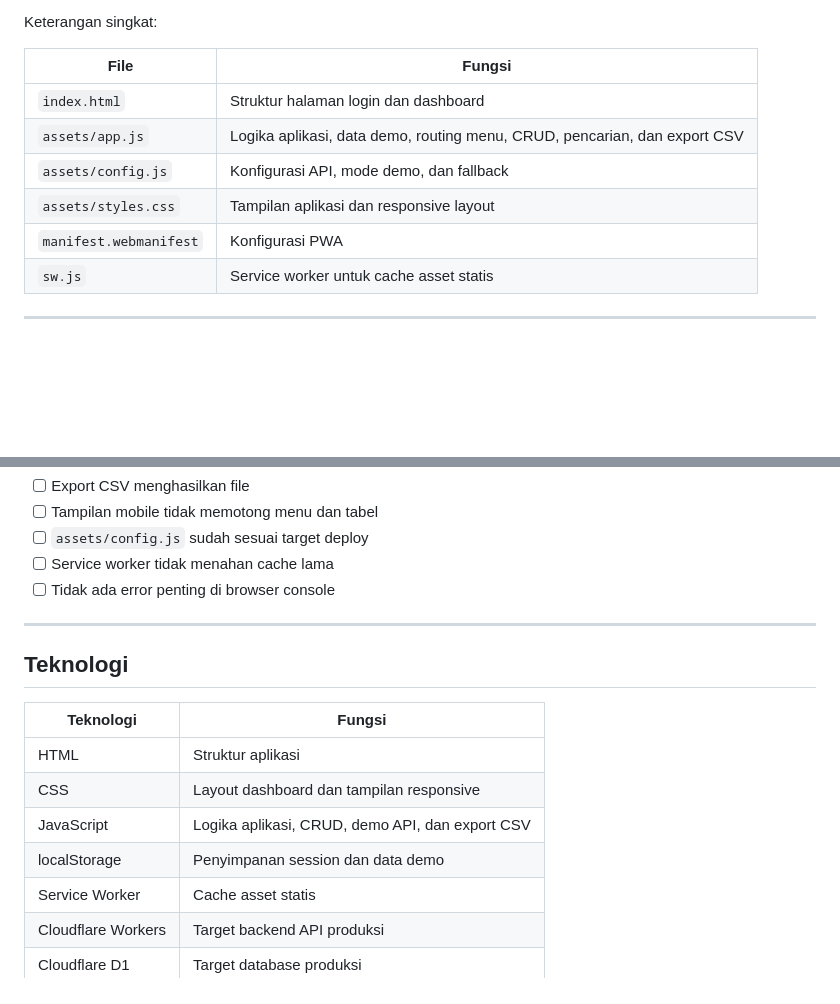
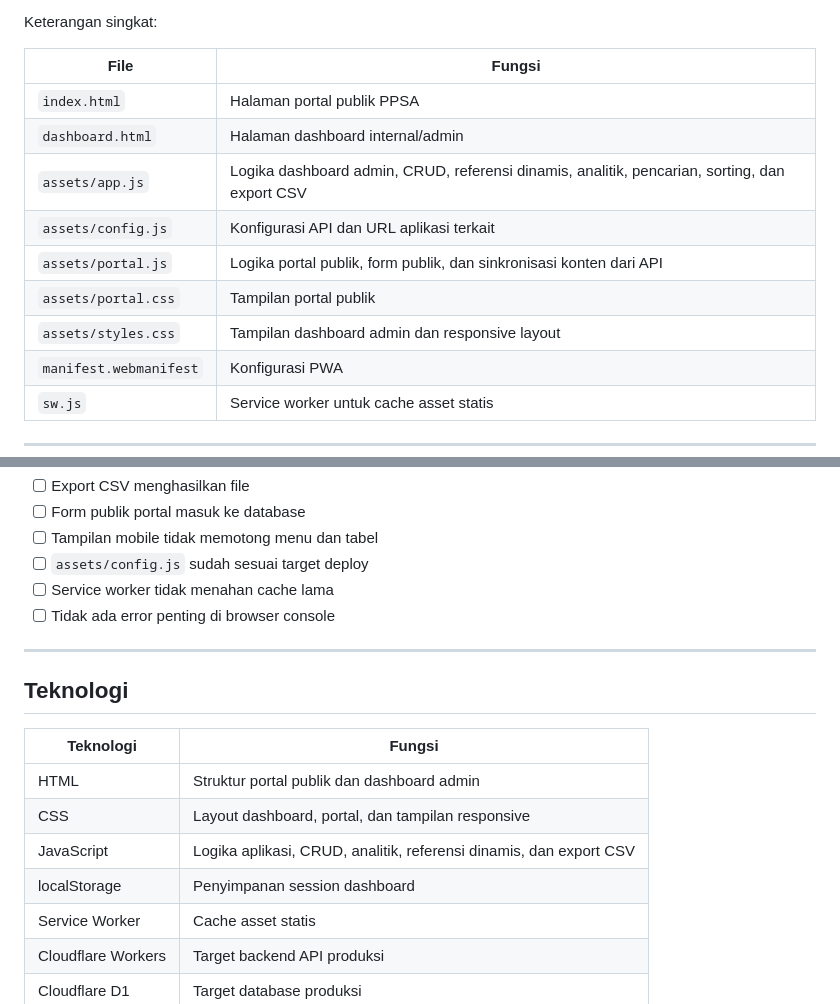
Before and after one commit to cakgup/ppsa_ms, a Markdown page: README.md, 2 parts joined by grey strips. GitHub-like rendering; blank space fills up the shorter version.

```diff
--- a/README.md
+++ b/README.md
@@ -80,10 +86,13 @@ Keterangan singkat:
 
 | File | Fungsi |
 |---|---|
-| `index.html` | Struktur halaman login dan dashboard |
-| `assets/app.js` | Logika aplikasi, data demo, routing menu, CRUD, pencarian, dan export CSV |
-| `assets/config.js` | Konfigurasi API, mode demo, dan fallback |
-| `assets/styles.css` | Tampilan aplikasi dan responsive layout |
+| `index.html` | Halaman portal publik PPSA |
+| `dashboard.html` | Halaman dashboard internal/admin |
+| `assets/app.js` | Logika dashboard admin, CRUD, referensi dinamis, analitik, pencarian, sorting, dan export CSV |
+| `assets/config.js` | Konfigurasi API dan URL aplikasi terkait |
+| `assets/portal.js` | Logika portal publik, form publik, dan sinkronisasi konten dari API |
+| `assets/portal.css` | Tampilan portal publik |
+| `assets/styles.css` | Tampilan dashboard admin dan responsive layout |
 | `manifest.webmanifest` | Konfigurasi PWA |
 | `sw.js` | Service worker untuk cache asset statis |
 
@@ -202,4 +215,5 @@ Untuk produksi:
 - [ ] Export CSV menghasilkan file
+- [ ] Form publik portal masuk ke database
 - [ ] Tampilan mobile tidak memotong menu dan tabel
 - [ ] `assets/config.js` sudah sesuai target deploy
 - [ ] Service worker tidak menahan cache lama
@@ -211,10 +225,10 @@ Untuk produksi:
 
 | Teknologi | Fungsi |
 |---|---|
-| HTML | Struktur aplikasi |
-| CSS | Layout dashboard dan tampilan responsive |
-| JavaScript | Logika aplikasi, CRUD, demo API, dan export CSV |
-| localStorage | Penyimpanan session dan data demo |
+| HTML | Struktur portal publik dan dashboard admin |
+| CSS | Layout dashboard, portal, dan tampilan responsive |
+| JavaScript | Logika aplikasi, CRUD, analitik, referensi dinamis, dan export CSV |
+| localStorage | Penyimpanan session dashboard |
 | Service Worker | Cache asset statis |
 | Cloudflare Workers | Target backend API produksi |
 | Cloudflare D1 | Target database produksi |
```
Also changed, not shown: other parts of README.md (+45 -35 lines).
